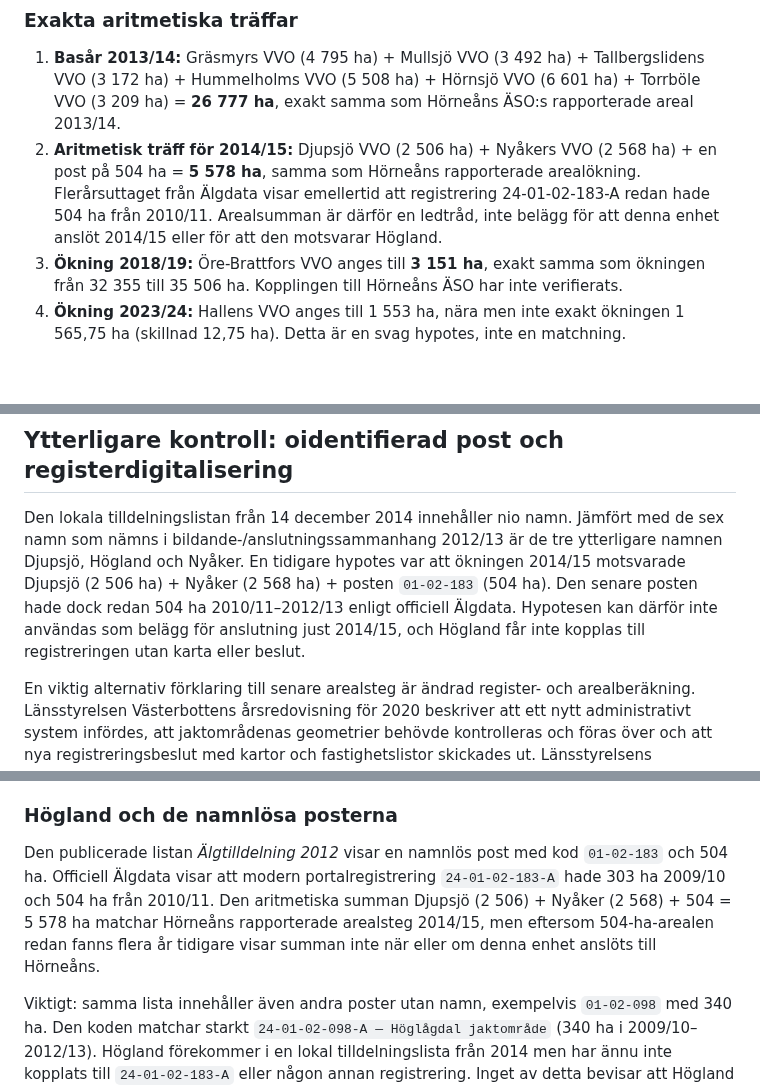
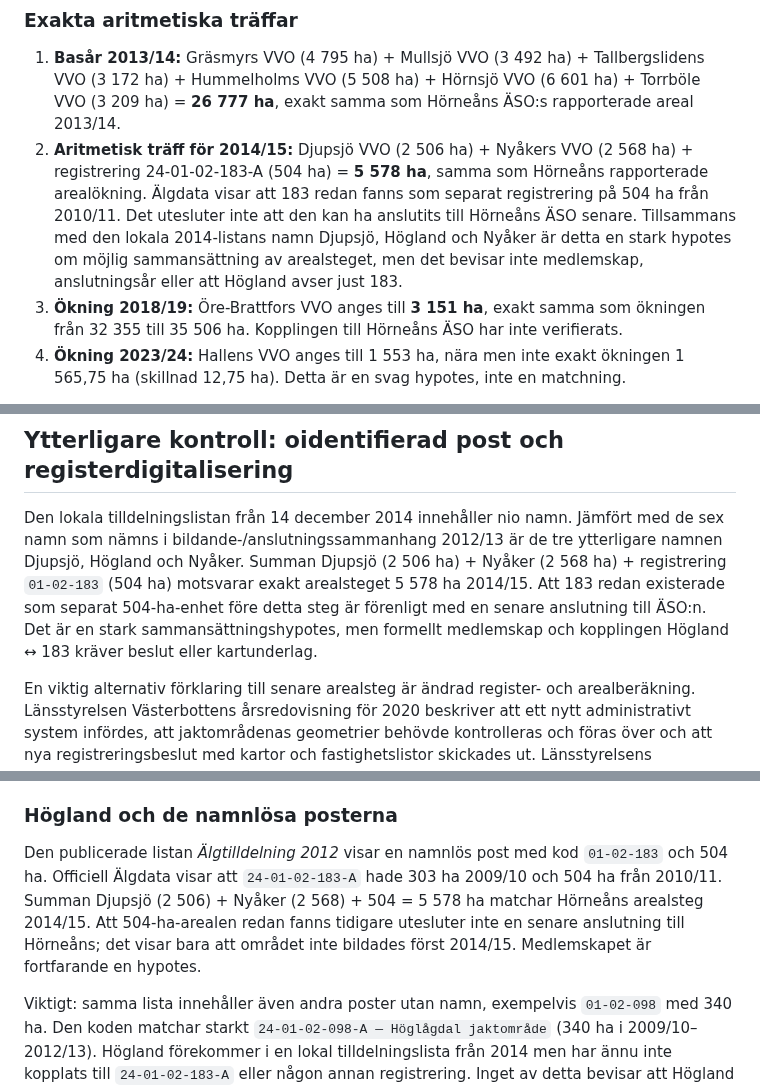
Before and after one commit to dahlinrobert-lgtm/alg-grasmyr, a Markdown page: docs/historic-aggregation-method.md, 3 parts joined by grey strips. Drawn GitHub-style; blank space fills up the shorter version.

```diff
--- a/docs/historic-aggregation-method.md
+++ b/docs/historic-aggregation-method.md
@@ -120,7 +120,7 @@ En publicerad SVT-lista med titeln [Älgtilldelning 2012](https://www.yumpu.com/
 ### Exakta aritmetiska träffar
 
 1. **Basår 2013/14:** Gräsmyrs VVO (4 795 ha) + Mullsjö VVO (3 492 ha) + Tallbergslidens VVO (3 172 ha) + Hummelholms VVO (5 508 ha) + Hörnsjö VVO (6 601 ha) + Torrböle VVO (3 209 ha) = **26 777 ha**, exakt samma som Hörneåns ÄSO:s rapporterade areal 2013/14.
-2. **Aritmetisk träff för 2014/15:** Djupsjö VVO (2 506 ha) + Nyåkers VVO (2 568 ha) + en post på 504 ha = **5 578 ha**, samma som Hörneåns rapporterade arealökning. Flerårsuttaget från Älgdata visar emellertid att registrering 24-01-02-183-A redan hade 504 ha från 2010/11. Arealsumman är därför en ledtråd, inte belägg för att denna enhet anslöt 2014/15 eller för att den motsvarar Högland.
+2. **Aritmetisk träff för 2014/15:** Djupsjö VVO (2 506 ha) + Nyåkers VVO (2 568 ha) + registrering 24-01-02-183-A (504 ha) = **5 578 ha**, samma som Hörneåns rapporterade arealökning. Älgdata visar att 183 redan fanns som separat registrering på 504 ha från 2010/11. Det utesluter inte att den kan ha anslutits till Hörneåns ÄSO senare. Tillsammans med den lokala 2014-listans namn Djupsjö, Högland och Nyåker är detta en stark hypotes om möjlig sammansättning av arealsteget, men det bevisar inte medlemskap, anslutningsår eller att Högland avser just 183.
 3. **Ökning 2018/19:** Öre-Brattfors VVO anges till **3 151 ha**, exakt samma som ökningen från 32 355 till 35 506 ha. Kopplingen till Hörneåns ÄSO har inte verifierats.
 4. **Ökning 2023/24:** Hallens VVO anges till 1 553 ha, nära men inte exakt ökningen 1 565,75 ha (skillnad 12,75 ha). Detta är en svag hypotes, inte en matchning.
 
@@ -131,7 +131,7 @@ De tre första träffarna ger en konkret prioriteringsordning för att söka his
 Nästa kontroll är att jämföra officiella polygoner eller beslut för 2013/14, 2014/15 och 2018/19 och kontrollera om de föreslagna äldre VVO-områdena faktiskt motsvarar Hörneåns geografi. VK:s artikel [Nordmalings älgtilldelning (2011)](https://www.vk.se/2011-07-08/nordmalings-algtilldelning) är ytterligare en relevant äldre källa att jämföra mot. De arealvärden som använts här är hämtade från den separat publicerade 2012-listan.
 ## Ytterligare kontroll: oidentifierad post och registerdigitalisering
 
-Den lokala tilldelningslistan från 14 december 2014 innehåller nio namn. Jämfört med de sex namn som nämns i bildande-/anslutningssammanhang 2012/13 är de tre ytterligare namnen Djupsjö, Högland och Nyåker. En tidigare hypotes var att ökningen 2014/15 motsvarade Djupsjö (2 506 ha) + Nyåker (2 568 ha) + posten `01-02-183` (504 ha). Den senare posten hade dock redan 504 ha 2010/11–2012/13 enligt officiell Älgdata. Hypotesen kan därför inte användas som belägg för anslutning just 2014/15, och Högland får inte kopplas till registreringen utan karta eller beslut.
+Den lokala tilldelningslistan från 14 december 2014 innehåller nio namn. Jämfört med de sex namn som nämns i bildande-/anslutningssammanhang 2012/13 är de tre ytterligare namnen Djupsjö, Högland och Nyåker. Summan Djupsjö (2 506 ha) + Nyåker (2 568 ha) + registrering `01-02-183` (504 ha) motsvarar exakt arealsteget 5 578 ha 2014/15. Att 183 redan existerade som separat 504-ha-enhet före detta steg är förenligt med en senare anslutning till ÄSO:n. Det är en stark sammansättningshypotes, men formellt medlemskap och kopplingen Högland ↔ 183 kräver beslut eller kartunderlag.
 
 En viktig alternativ förklaring till senare arealsteg är ändrad register- och arealberäkning. Länsstyrelsen Västerbottens årsredovisning för 2020 beskriver att ett nytt administrativt system infördes, att jaktområdenas geometrier behövde kontrolleras och föras över och att nya registreringsbeslut med kartor och fastighetslistor skickades ut. Länsstyrelsens information om kvalitetssäkring förklarar dessutom att arealer i registreringsbeslut beräknas digitalt utifrån Lantmäteriets fastighetsskikt och att endast registrerad landareal ligger till grund för tilldelningen. Se [årsredovisning 2020](https://www.lansstyrelsen.se/download/18.8cd5a1b19362fb4fc2370f/1732539429770/%25C3%2585rsredovisning%2520L%25C3%25A4nsstyrelsen%2520V%C3%A4sterbotten%25202020.pdf) och [information om kvalitetssäkring av älgjaktområden](https://www.lansstyrelsen.se/download/18.4adf753a1791c8ec4551a426/1622009058466/Information-om-kvalitetss%C3%A4kring-av-%C3%A4lgjaktomr%C3%A5den.pdf).
 
@@ -148,7 +148,7 @@ De ursprungliga skärmbilderna har nu kompletterats och kontrollerats mot portal
 
 ### Högland och de namnlösa posterna
 
-Den publicerade listan *Älgtilldelning 2012* visar en namnlös post med kod `01-02-183` och 504 ha. Officiell Älgdata visar att modern portalregistrering `24-01-02-183-A` hade 303 ha 2009/10 och 504 ha från 2010/11. Den aritmetiska summan Djupsjö (2 506) + Nyåker (2 568) + 504 = 5 578 ha matchar Hörneåns rapporterade arealsteg 2014/15, men eftersom 504-ha-arealen redan fanns flera år tidigare visar summan inte när eller om denna enhet anslöts till Hörneåns.
+Den publicerade listan *Älgtilldelning 2012* visar en namnlös post med kod `01-02-183` och 504 ha. Officiell Älgdata visar att `24-01-02-183-A` hade 303 ha 2009/10 och 504 ha från 2010/11. Summan Djupsjö (2 506) + Nyåker (2 568) + 504 = 5 578 ha matchar Hörneåns arealsteg 2014/15. Att 504-ha-arealen redan fanns tidigare utesluter inte en senare anslutning till Hörneåns; det visar bara att området inte bildades först 2014/15. Medlemskapet är fortfarande en hypotes.
 
 Viktigt: samma lista innehåller även andra poster utan namn, exempelvis `01-02-098` med 340 ha. Den koden matchar starkt `24-01-02-098-A — Höglågdal jaktområde` (340 ha i 2009/10–2012/13). Högland förekommer i en lokal tilldelningslista från 2014 men har ännu inte kopplats till `24-01-02-183-A` eller någon annan registrering. Inget av detta bevisar att Högland saknade separat registrering — endast att sambandet inte har verifierats.
 
```
Also changed, not shown: other parts of docs/historic-aggregation-method.md (+36 -1 lines).
